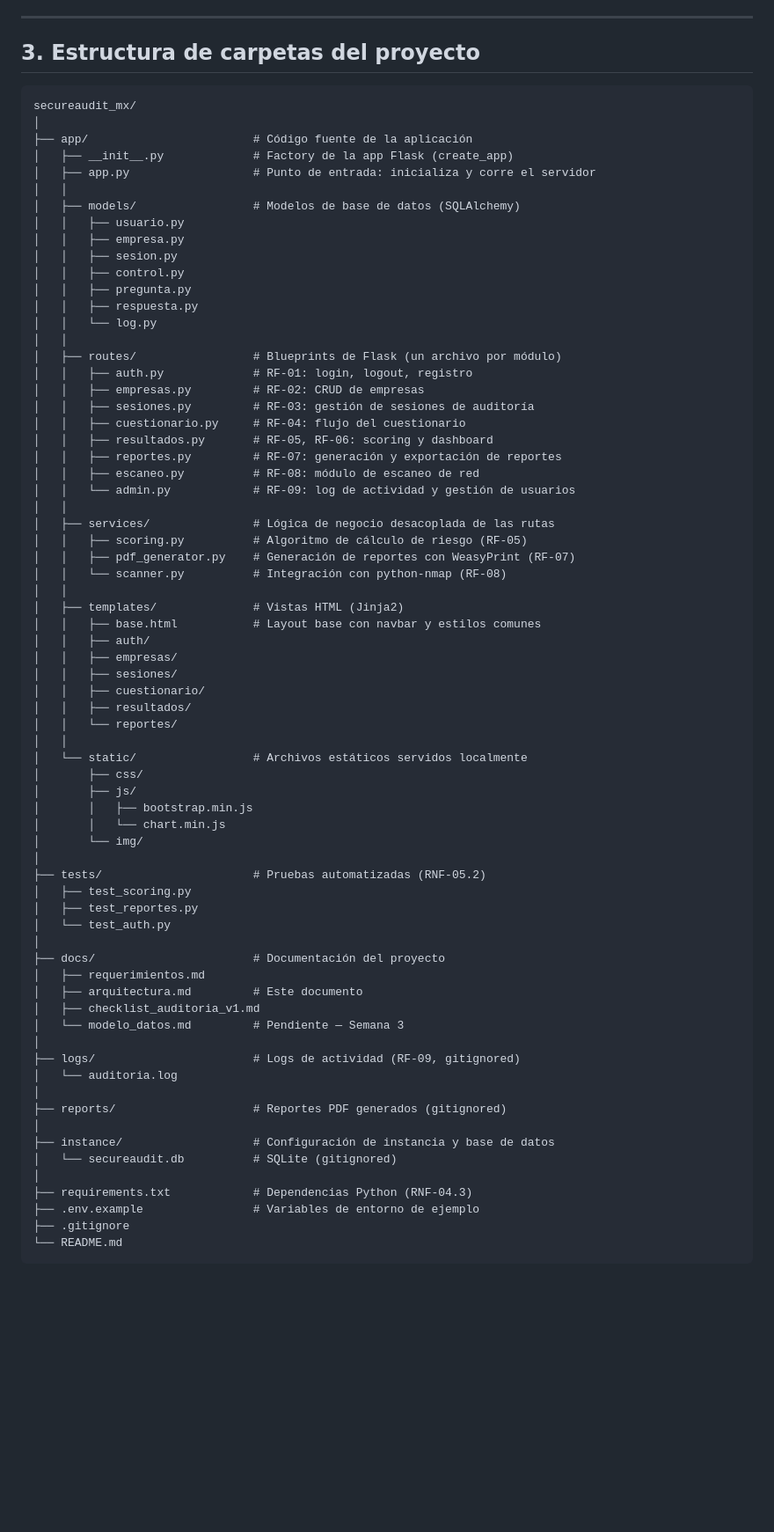
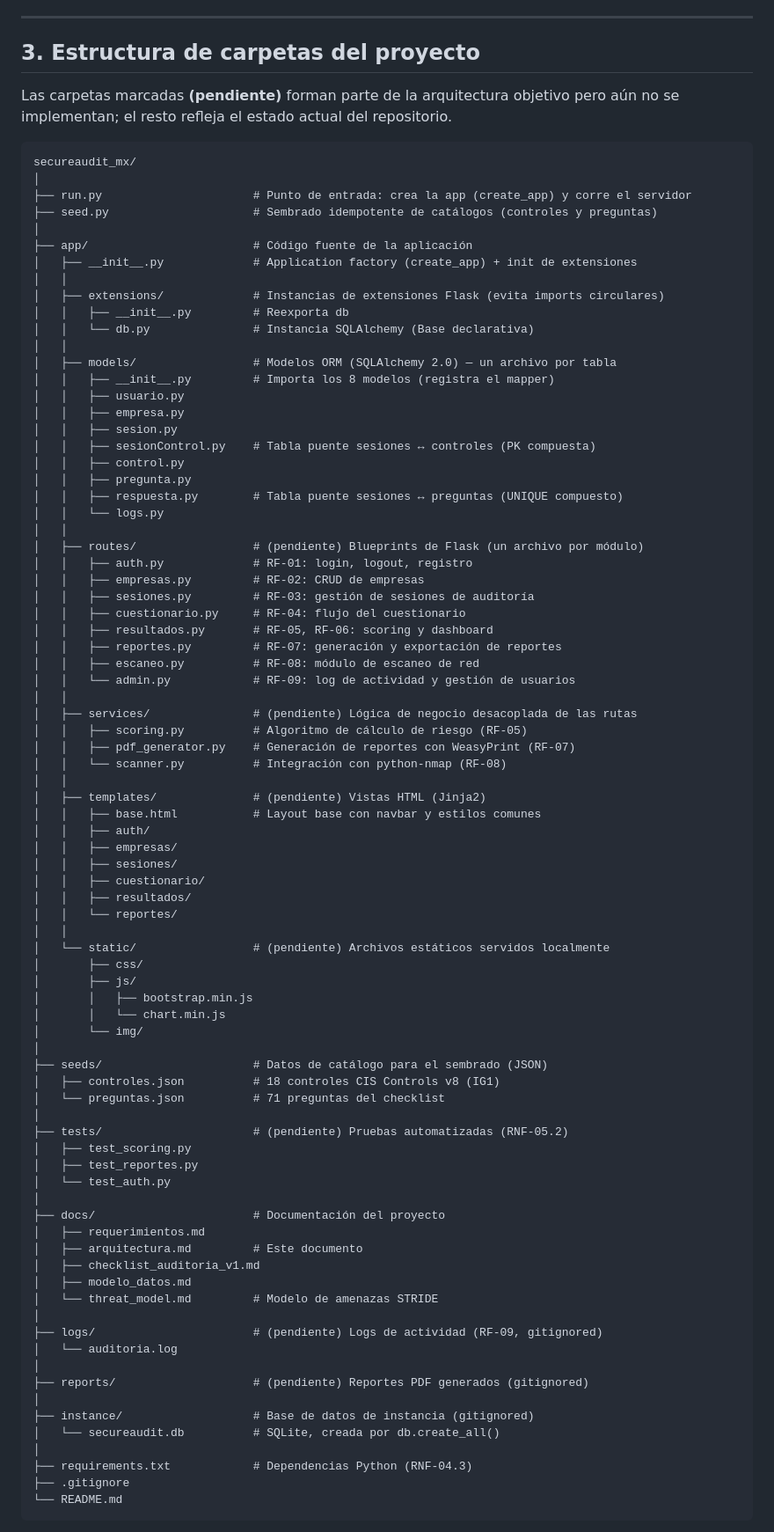
Before and after one commit to DjRober/secureaudit_mx, a Markdown page: docs/arquitectura.md, the part around one of its changes. Shown at 88% size. Rendered like a GitHub page; blank space fills up the shorter version.

Commit message:
docs(arquitectura): sincronizar estructura, stack ORM y ADRs (v1.1.0)

````diff
--- a/docs/arquitectura.md
+++ b/docs/arquitectura.md
@@ -71,23 +76,33 @@ graph TD
 
 ## 3. Estructura de carpetas del proyecto
 
+Las carpetas marcadas **(pendiente)** forman parte de la arquitectura objetivo pero aún no se implementan; el resto refleja el estado actual del repositorio.
+
 ```
 secureaudit_mx/
 │
+├── run.py                      # Punto de entrada: crea la app (create_app) y corre el servidor
+├── seed.py                     # Sembrado idempotente de catálogos (controles y preguntas)
+│
 ├── app/                        # Código fuente de la aplicación
-│   ├── __init__.py             # Factory de la app Flask (create_app)
-│   ├── app.py                  # Punto de entrada: inicializa y corre el servidor
+│   ├── __init__.py             # Application factory (create_app) + init de extensiones
 │   │
-│   ├── models/                 # Modelos de base de datos (SQLAlchemy)
+│   ├── extensions/             # Instancias de extensiones Flask (evita imports circulares)
+│   │   ├── __init__.py         # Reexporta db
+│   │   └── db.py               # Instancia SQLAlchemy (Base declarativa)
+│   │
+│   ├── models/                 # Modelos ORM (SQLAlchemy 2.0) — un archivo por tabla
+│   │   ├── __init__.py         # Importa los 8 modelos (registra el mapper)
 │   │   ├── usuario.py
 │   │   ├── empresa.py
 │   │   ├── sesion.py
+│   │   ├── sesionControl.py    # Tabla puente sesiones ↔ controles (PK compuesta)
 │   │   ├── control.py
 │   │   ├── pregunta.py
-│   │   ├── respuesta.py
-│   │   └── log.py
+│   │   ├── respuesta.py        # Tabla puente sesiones ↔ preguntas (UNIQUE compuesto)
+│   │   └── logs.py
 │   │
-│   ├── routes/                 # Blueprints de Flask (un archivo por módulo)
+│   ├── routes/                 # (pendiente) Blueprints de Flask (un archivo por módulo)
 │   │   ├── auth.py             # RF-01: login, logout, registro
 │   │   ├── empresas.py         # RF-02: CRUD de empresas
 │   │   ├── sesiones.py         # RF-03: gestión de sesiones de auditoría
@@ -97,12 +112,12 @@ secureaudit_mx/
 │   │   ├── escaneo.py          # RF-08: módulo de escaneo de red
 │   │   └── admin.py            # RF-09: log de actividad y gestión de usuarios
 │   │
-│   ├── services/               # Lógica de negocio desacoplada de las rutas
+│   ├── services/               # (pendiente) Lógica de negocio desacoplada de las rutas
 │   │   ├── scoring.py          # Algoritmo de cálculo de riesgo (RF-05)
 │   │   ├── pdf_generator.py    # Generación de reportes con WeasyPrint (RF-07)
 │   │   └── scanner.py          # Integración con python-nmap (RF-08)
 │   │
-│   ├── templates/              # Vistas HTML (Jinja2)
+│   ├── templates/              # (pendiente) Vistas HTML (Jinja2)
 │   │   ├── base.html           # Layout base con navbar y estilos comunes
 │   │   ├── auth/
 │   │   ├── empresas/
@@ -111,14 +126,18 @@ secureaudit_mx/
 │   │   ├── resultados/
 │   │   └── reportes/
 │   │
-│   └── static/                 # Archivos estáticos servidos localmente
+│   └── static/                 # (pendiente) Archivos estáticos servidos localmente
 │       ├── css/
 │       ├── js/
 │       │   ├── bootstrap.min.js
 │       │   └── chart.min.js
 │       └── img/
 │
-├── tests/                      # Pruebas automatizadas (RNF-05.2)
+├── seeds/                      # Datos de catálogo para el sembrado (JSON)
+│   ├── controles.json          # 18 controles CIS Controls v8 (IG1)
+│   └── preguntas.json          # 71 preguntas del checklist
+│
+├── tests/                      # (pendiente) Pruebas automatizadas (RNF-05.2)
 │   ├── test_scoring.py
 │   ├── test_reportes.py
 │   └── test_auth.py
@@ -127,18 +146,18 @@ secureaudit_mx/
 │   ├── requerimientos.md
 │   ├── arquitectura.md         # Este documento
 │   ├── checklist_auditoria_v1.md
-│   └── modelo_datos.md         # Pendiente — Semana 3
+│   ├── modelo_datos.md
+│   └── threat_model.md         # Modelo de amenazas STRIDE
 │
-├── logs/                       # Logs de actividad (RF-09, gitignored)
+├── logs/                       # (pendiente) Logs de actividad (RF-09, gitignored)
 │   └── auditoria.log
 │
-├── reports/                    # Reportes PDF generados (gitignored)
+├── reports/                    # (pendiente) Reportes PDF generados (gitignored)
 │
-├── instance/                   # Configuración de instancia y base de datos
-│   └── secureaudit.db          # SQLite (gitignored)
+├── instance/                   # Base de datos de instancia (gitignored)
+│   └── secureaudit.db          # SQLite, creada por db.create_all()
 │
 ├── requirements.txt            # Dependencias Python (RNF-04.3)
-├── .env.example                # Variables de entorno de ejemplo
 ├── .gitignore
 └── README.md
 ```
````
Also changed, not shown: other parts of docs/arquitectura.md (+10 -3 lines).
